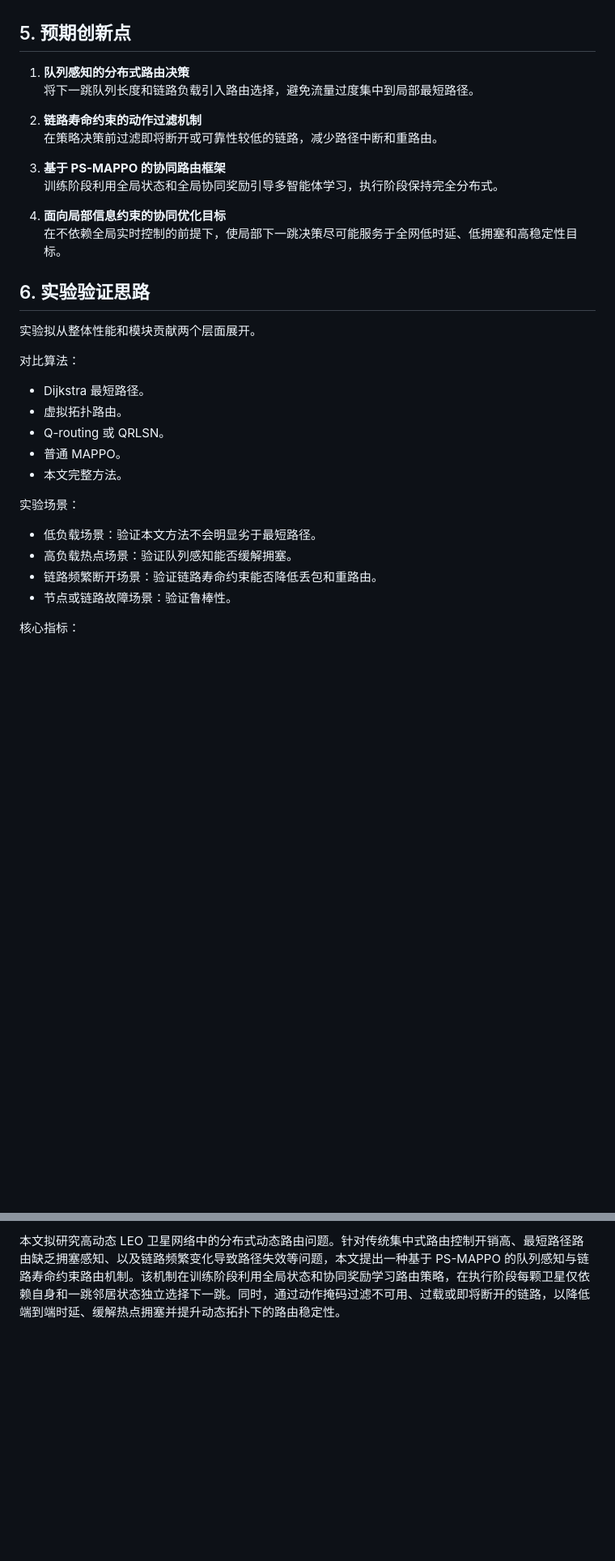
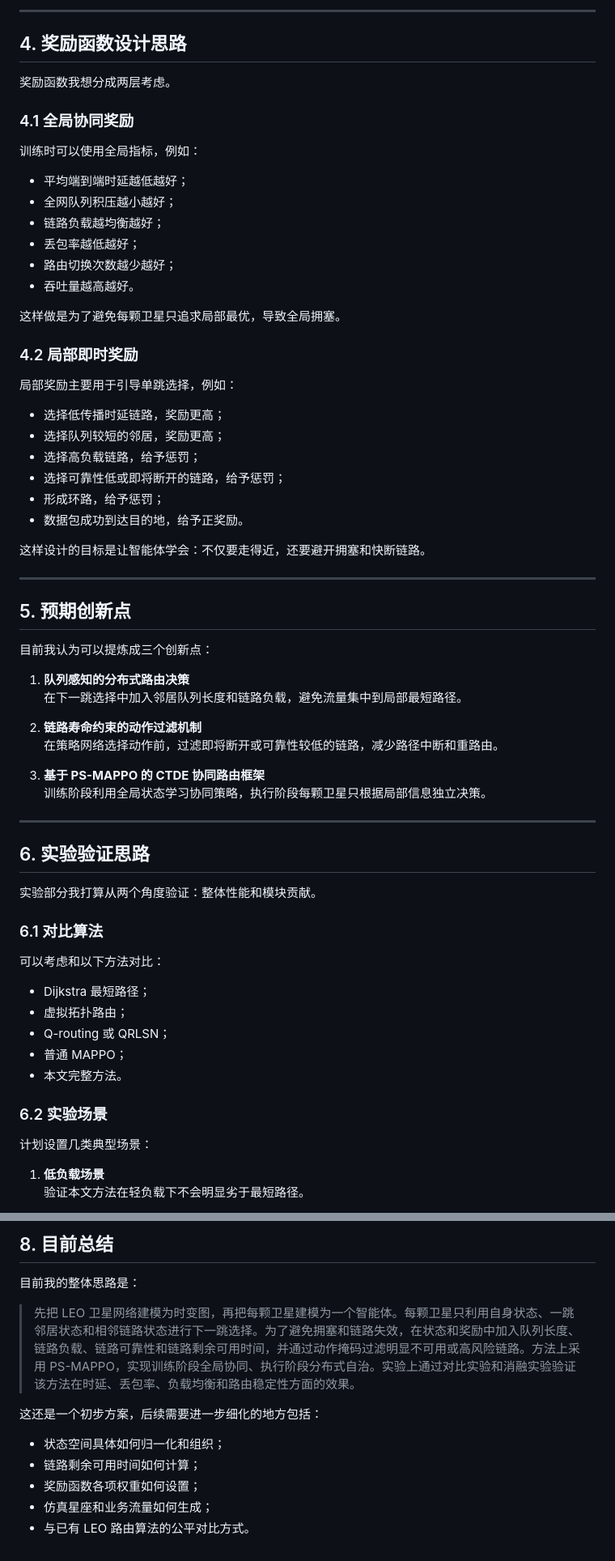
Before and after one commit to tmt-123-bit/leo-routing, a Markdown page: README.md, 2 parts joined by grey strips. Shown at 81% size. Rendered like a GitHub page; blank space fills up the shorter version.

Commit message:
Revise README as student research outline

```diff
--- a/README.md
+++ b/README.md
@@ -65,36 +158,70 @@ https://arxiv.org/abs/2103.01955
+---
+
+## 4. 奖励函数设计思路
+
+奖励函数我想分成两层考虑。
+
+### 4.1 全局协同奖励
+
+训练时可以使用全局指标，例如：
+
+- 平均端到端时延越低越好；
+- 全网队列积压越小越好；
+- 链路负载越均衡越好；
+- 丢包率越低越好；
+- 路由切换次数越少越好；
+- 吞吐量越高越好。
+
+这样做是为了避免每颗卫星只追求局部最优，导致全局拥塞。
+
+### 4.2 局部即时奖励
+
+局部奖励主要用于引导单跳选择，例如：
+
+- 选择低传播时延链路，奖励更高；
+- 选择队列较短的邻居，奖励更高；
+- 选择高负载链路，给予惩罚；
+- 选择可靠性低或即将断开的链路，给予惩罚；
+- 形成环路，给予惩罚；
+- 数据包成功到达目的地，给予正奖励。
+
+这样设计的目标是让智能体学会：不仅要走得近，还要避开拥塞和快断链路。
+
+---
 
 ## 5. 预期创新点
 
+目前我认为可以提炼成三个创新点：
+
 1. **队列感知的分布式路由决策**
-   将下一跳队列长度和链路负载引入路由选择，避免流量过度集中到局部最短路径。
+   在下一跳选择中加入邻居队列长度和链路负载，避免流量集中到局部最短路径。
 
 2. **链路寿命约束的动作过滤机制**
-   在策略决策前过滤即将断开或可靠性较低的链路，减少路径中断和重路由。
+   在策略网络选择动作前，过滤即将断开或可靠性较低的链路，减少路径中断和重路由。
 
-3. **基于 PS-MAPPO 的协同路由框架**
-   训练阶段利用全局状态和全局协同奖励引导多智能体学习，执行阶段保持完全分布式。
+3. **基于 PS-MAPPO 的 CTDE 协同路由框架**
+   训练阶段利用全局状态学习协同策略，执行阶段每颗卫星只根据局部信息独立决策。
 
-4. **面向局部信息约束的协同优化目标**
-   在不依赖全局实时控制的前提下，使局部下一跳决策尽可能服务于全网低时延、低拥塞和高稳定性目标。
+---
 
 ## 6. 实验验证思路
 
-实验拟从整体性能和模块贡献两个层面展开。
+实验部分我打算从两个角度验证：整体性能和模块贡献。
 
-对比算法：
+### 6.1 对比算法
 
-- Dijkstra 最短路径。
-- 虚拟拓扑路由。
-- Q-routing 或 QRLSN。
-- 普通 MAPPO。
+可以考虑和以下方法对比：
+
+- Dijkstra 最短路径；
+- 虚拟拓扑路由；
+- Q-routing 或 QRLSN；
+- 普通 MAPPO；
 - 本文完整方法。
 
-实验场景：
+### 6.2 实验场景
 
-- 低负载场景：验证本文方法不会明显劣于最短路径。
-- 高负载热点场景：验证队列感知能否缓解拥塞。
-- 链路频繁断开场景：验证链路寿命约束能否降低丢包和重路由。
-- 节点或链路故障场景：验证鲁棒性。
+计划设置几类典型场景：
 
-核心指标：
+1. **低负载场景**
+   验证本文方法在轻负载下不会明显劣于最短路径。
 
@@ -151,2 +297,14 @@ https://arxiv.org/abs/2103.01955
 
-本文拟研究高动态 LEO 卫星网络中的分布式动态路由问题。针对传统集中式路由控制开销高、最短路径路由缺乏拥塞感知、以及链路频繁变化导致路径失效等问题，本文提出一种基于 PS-MAPPO 的队列感知与链路寿命约束路由机制。该机制在训练阶段利用全局状态和协同奖励学习路由策略，在执行阶段每颗卫星仅依赖自身和一跳邻居状态独立选择下一跳。同时，通过动作掩码过滤不可用、过载或即将断开的链路，以降低端到端时延、缓解热点拥塞并提升动态拓扑下的路由稳定性。
+## 8. 目前总结
+
+目前我的整体思路是：
+
+> 先把 LEO 卫星网络建模为时变图，再把每颗卫星建模为一个智能体。每颗卫星只利用自身状态、一跳邻居状态和相邻链路状态进行下一跳选择。为了避免拥塞和链路失效，在状态和奖励中加入队列长度、链路负载、链路可靠性和链路剩余可用时间，并通过动作掩码过滤明显不可用或高风险链路。方法上采用 PS-MAPPO，实现训练阶段全局协同、执行阶段分布式自治。实验上通过对比实验和消融实验验证该方法在时延、丢包率、负载均衡和路由稳定性方面的效果。
+
+这还是一个初步方案，后续需要进一步细化的地方包括：
+
+- 状态空间具体如何归一化和组织；
+- 链路剩余可用时间如何计算；
+- 奖励函数各项权重如何设置；
+- 仿真星座和业务流量如何生成；
+- 与已有 LEO 路由算法的公平对比方式。
```
Also changed, not shown: other parts of README.md (+175 -63 lines).
